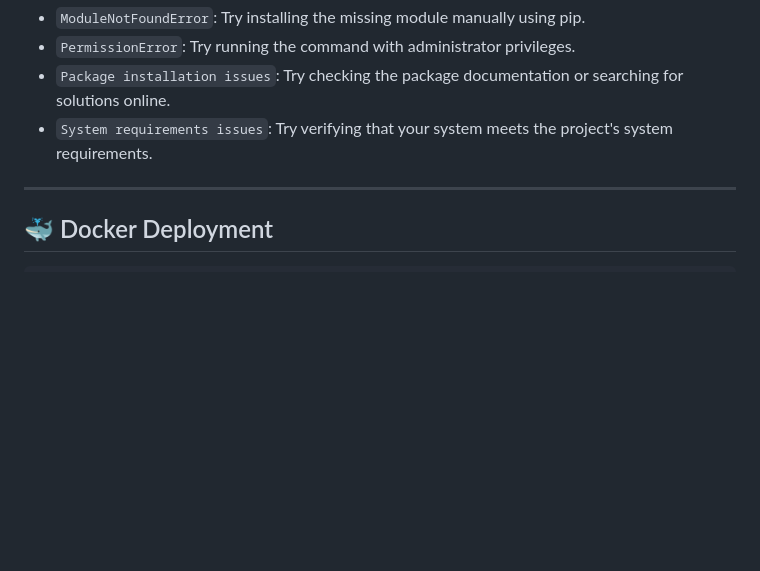
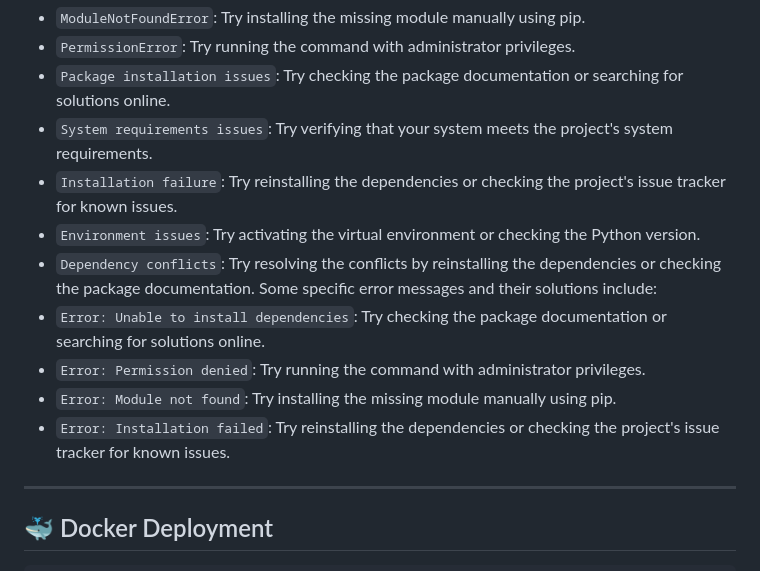
Before and after one commit to itxsalmannkhann/Emotion-Recognition-Speech, a Markdown page: README.md, the part around the change. Drawn GitHub-style; blank space fills up the shorter version.

Commit message:
readme_update: AI-assisted update to README.md

```diff
--- a/README.md
+++ b/README.md
@@ -155,6 +155,14 @@ If you encounter any issues during installation, ensure that your Python version
 - `PermissionError`: Try running the command with administrator privileges.
 - `Package installation issues`: Try checking the package documentation or searching for solutions online.
 - `System requirements issues`: Try verifying that your system meets the project's system requirements.
+- `Installation failure`: Try reinstalling the dependencies or checking the project's issue tracker for known issues.
+- `Environment issues`: Try activating the virtual environment or checking the Python version.
+- `Dependency conflicts`: Try resolving the conflicts by reinstalling the dependencies or checking the package documentation.
+Some specific error messages and their solutions include:
+- `Error: Unable to install dependencies`: Try checking the package documentation or searching for solutions online.
+- `Error: Permission denied`: Try running the command with administrator privileges.
+- `Error: Module not found`: Try installing the missing module manually using pip.
+- `Error: Installation failed`: Try reinstalling the dependencies or checking the project's issue tracker for known issues.
 
 ---
 
```
